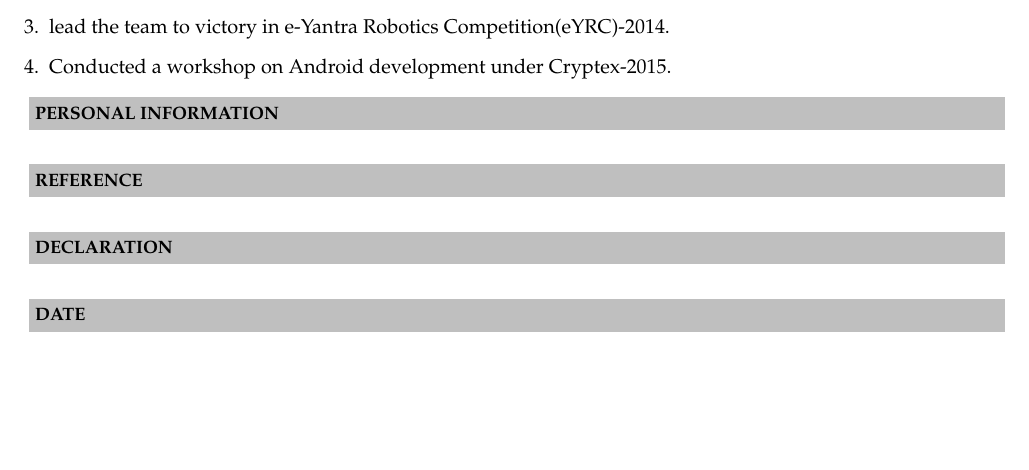
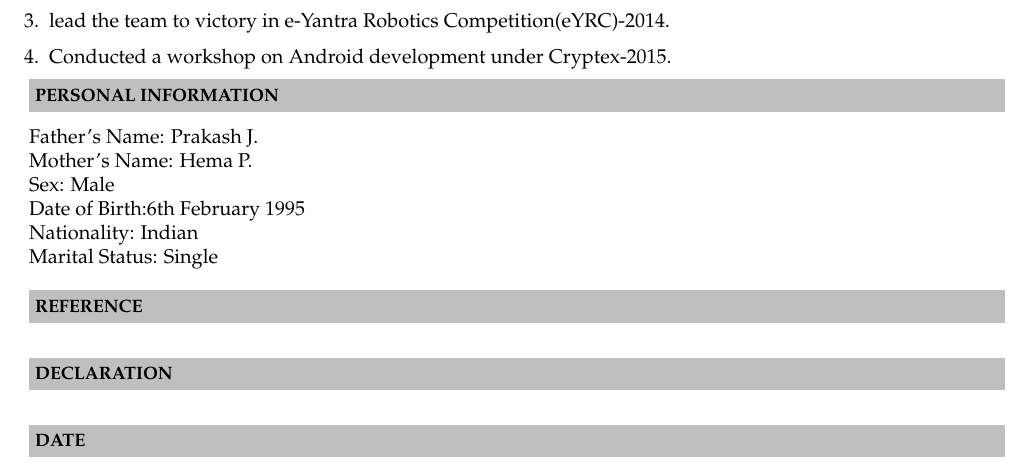
Before and after one commit to Mukesh85/mukesh85_Resume, a LaTeX CV (mukesh85_Resume/mukesh85_Resume.tex): part of page 2 of 2, cut so that both start at the same text, the shorter picture padded with empty space. Compiled offline with pdfLaTeX.

Commit message:
Added Personal Information

```diff
--- a/mukesh85_Resume/mukesh85_Resume.tex
+++ b/mukesh85_Resume/mukesh85_Resume.tex
@@ -146,7 +146,12 @@ Navi Mumbai, Maharashtra - 410206   \\
 
 \resheading{\textbf{PERSONAL INFORMATION} }\\[\lsep]
 \\ \\
-
+\indent Father’s Name: Prakash J. \\
+\indent Mother’s Name: Hema P. \\
+\indent Sex: Male \\
+\indent Date of Birth:6th February 1995 \\
+\indent Nationality: Indian \\
+\indent Marital Status: Single \\
 
 \resheading{\textbf{REFERENCE} }\\[\lsep]
 \\ \\
```
Also changed, not shown: mukesh85_Resume/mukesh85_Resume.pdf, 2 other files.
